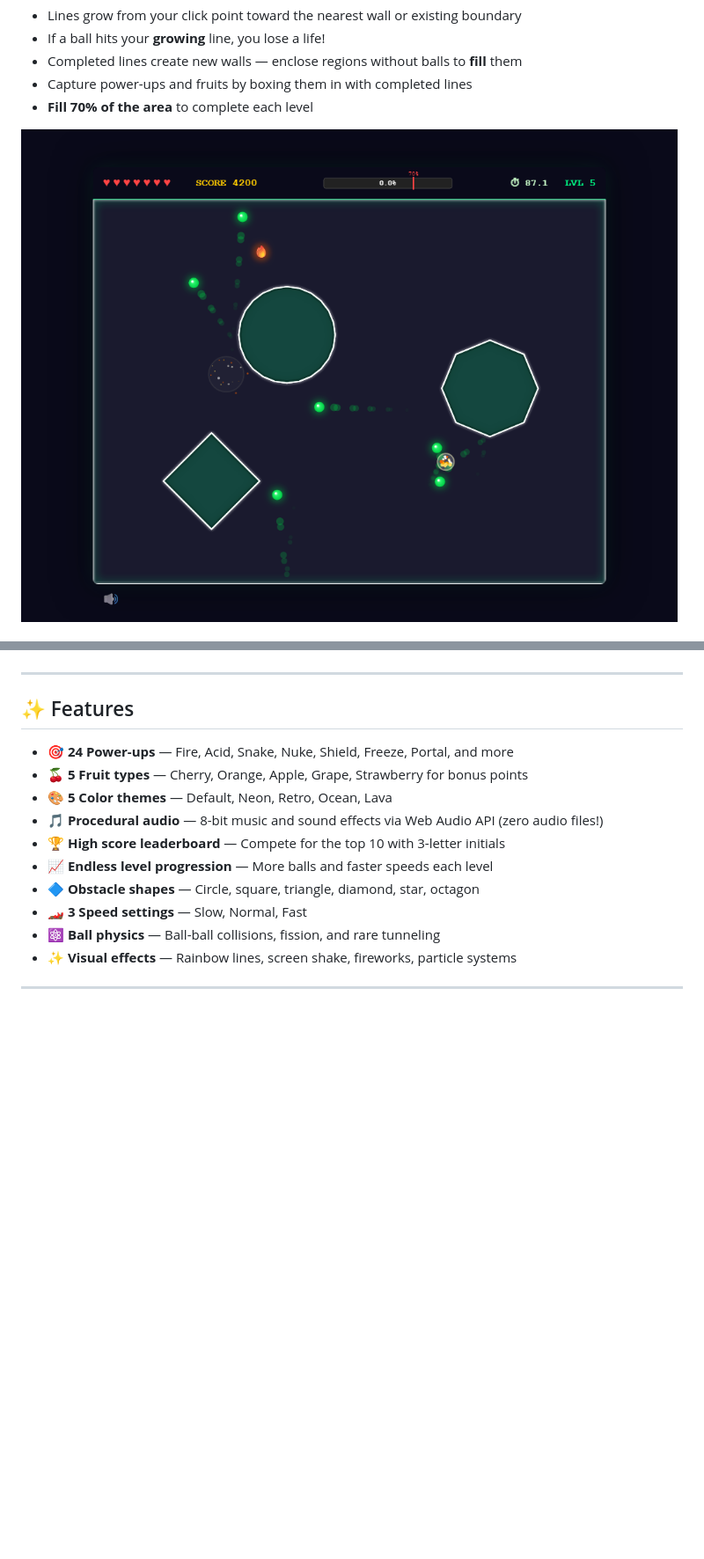
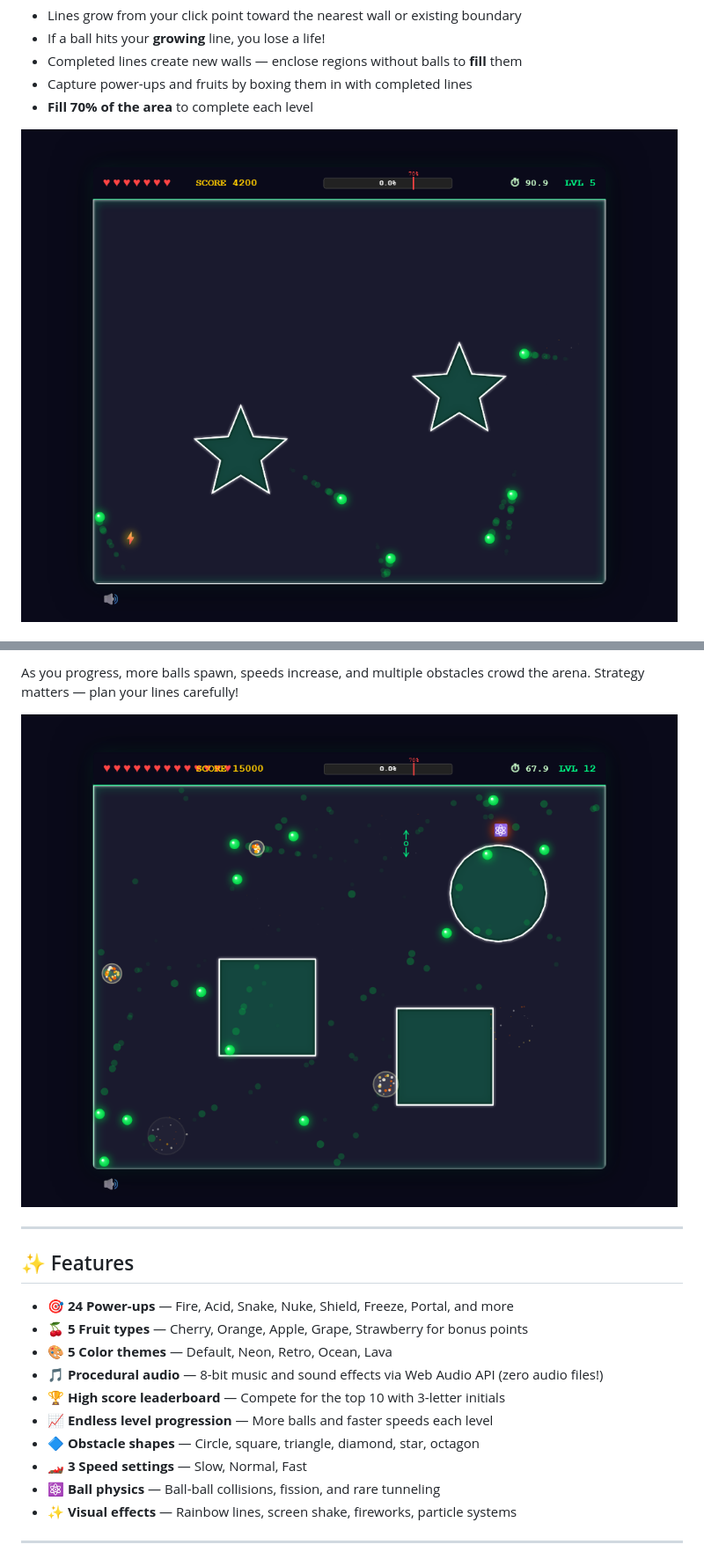
Before and after one commit to dtagler/dave-ball, a Markdown page: README.md, 2 parts joined by grey strips. Shown at 88% size. Drawn GitHub-style; pictures changed too: docs/screenshots/advanced-gameplay.png (added), docs/screenshots/gameplay.png; blank space fills up the shorter version.

```diff
--- a/README.md
+++ b/README.md
@@ -30,3 +45,6 @@ This project was created entirely using [GitHub Copilot CLI](https://docs.github
+As you progress, more balls spawn, speeds increase, and multiple obstacles crowd the arena. Strategy matters — plan your lines carefully!
+
+![Advanced Gameplay](docs/screenshots/advanced-gameplay.png)
 
 ---
 
```
Also changed, not shown: other parts of README.md (+15 -0 lines), docs/screenshots/lines-growing.png (added), docs/screenshots/powerups-and-shapes.png (added), 1 other file.
